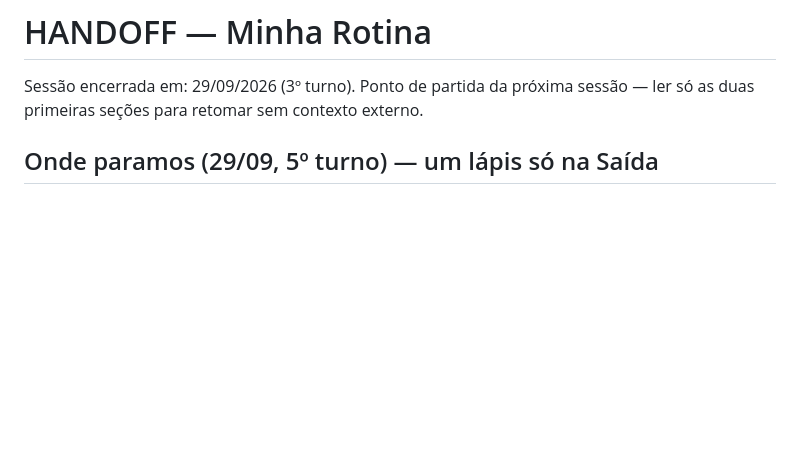
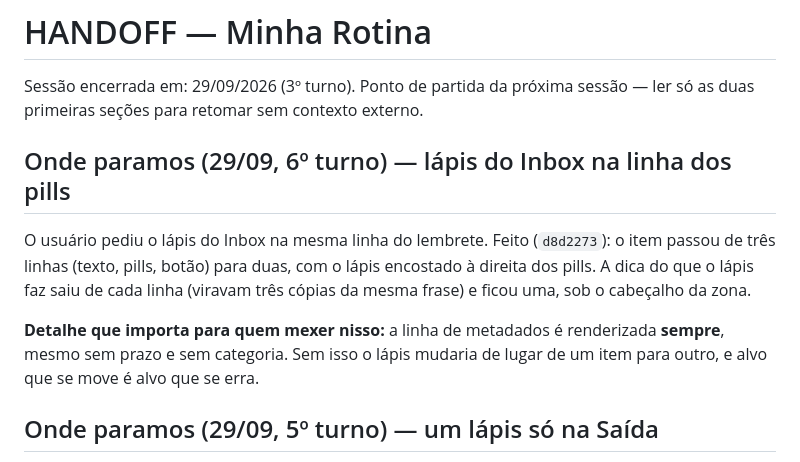
Before and after one commit to MateusCCI/MinhaRotina, a Markdown page: docs/HANDOFF.md, the part around the change. Drawn GitHub-style; blank space fills up the shorter version.

```diff
--- a/docs/HANDOFF.md
+++ b/docs/HANDOFF.md
@@ -2,6 +2,18 @@
 
 Sessão encerrada em: 29/09/2026 (3º turno). Ponto de partida da próxima
 sessão — ler só as duas primeiras seções para retomar sem contexto externo.
+
+## Onde paramos (29/09, 6º turno) — lápis do Inbox na linha dos pills
+
+O usuário pediu o lápis do Inbox na mesma linha do lembrete. Feito
+(`d8d2273`): o item passou de três linhas (texto, pills, botão) para duas, com
+o lápis encostado à direita dos pills. A dica do que o lápis faz saiu de cada
+linha (viravam três cópias da mesma frase) e ficou uma, sob o cabeçalho da
+zona.
+
+**Detalhe que importa para quem mexer nisso:** a linha de metadados é
+renderizada **sempre**, mesmo sem prazo e sem categoria. Sem isso o lápis
+mudaria de lugar de um item para outro, e alvo que se move é alvo que se erra.
 
 ## Onde paramos (29/09, 5º turno) — um lápis só na Saída
 
```
Also changed, not shown: docs/DESIGN.md (+7 -1 lines).
